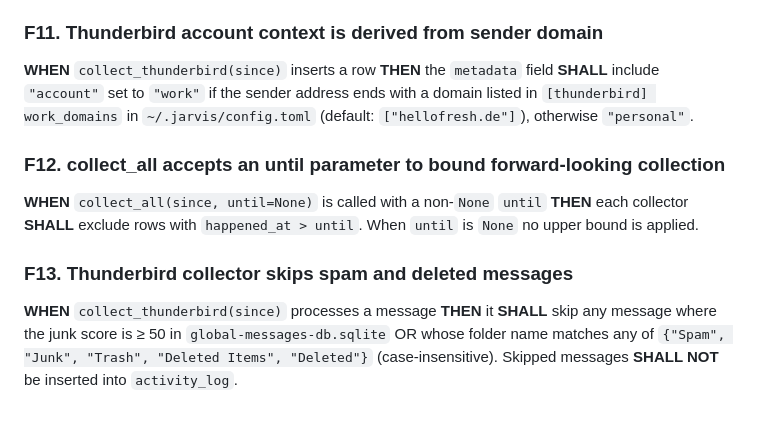
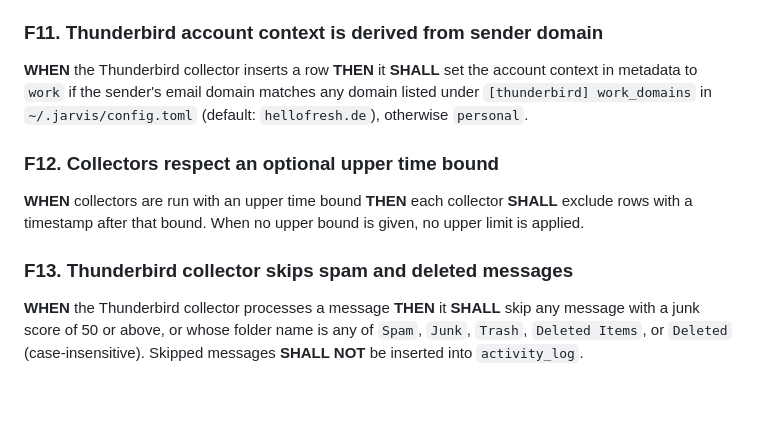
Before and after one commit to akpandeya/jarvis, a Markdown page: docs/specs/activity_tracker.md, the part around one of its changes. GitHub-like rendering.

```diff
--- a/docs/specs/activity_tracker.md
+++ b/docs/specs/activity_tracker.md
@@ -59,12 +59,12 @@ component: jarvis/activity.py
 
 ### F11. Thunderbird account context is derived from sender domain
 
-**WHEN** `collect_thunderbird(since)` inserts a row **THEN** the `metadata` field **SHALL** include `"account"` set to `"work"` if the sender address ends with a domain listed in `[thunderbird] work_domains` in `~/.jarvis/config.toml` (default: `["hellofresh.de"]`), otherwise `"personal"`.
+**WHEN** the Thunderbird collector inserts a row **THEN** it **SHALL** set the account context in metadata to `work` if the sender's email domain matches any domain listed under `[thunderbird] work_domains` in `~/.jarvis/config.toml` (default: `hellofresh.de`), otherwise `personal`.
 
-### F12. collect_all accepts an until parameter to bound forward-looking collection
+### F12. Collectors respect an optional upper time bound
 
-**WHEN** `collect_all(since, until=None)` is called with a non-`None` `until` **THEN** each collector **SHALL** exclude rows with `happened_at > until`. When `until` is `None` no upper bound is applied.
+**WHEN** collectors are run with an upper time bound **THEN** each collector **SHALL** exclude rows with a timestamp after that bound. When no upper bound is given, no upper limit is applied.
 
 ### F13. Thunderbird collector skips spam and deleted messages
 
-**WHEN** `collect_thunderbird(since)` processes a message **THEN** it **SHALL** skip any message where the junk score is ≥ 50 in `global-messages-db.sqlite` OR whose folder name matches any of `{"Spam", "Junk", "Trash", "Deleted Items", "Deleted"}` (case-insensitive). Skipped messages **SHALL NOT** be inserted into `activity_log`.
+**WHEN** the Thunderbird collector processes a message **THEN** it **SHALL** skip any message with a junk score of 50 or above, or whose folder name is any of `Spam`, `Junk`, `Trash`, `Deleted Items`, or `Deleted` (case-insensitive). Skipped messages **SHALL NOT** be inserted into `activity_log`.
```
Also changed, not shown: other parts of docs/specs/activity_tracker.md (+18 -18 lines), CLAUDE.md (+1 -0 lines), docs/specs/suggestions_engine.md (+23 -23 lines).
